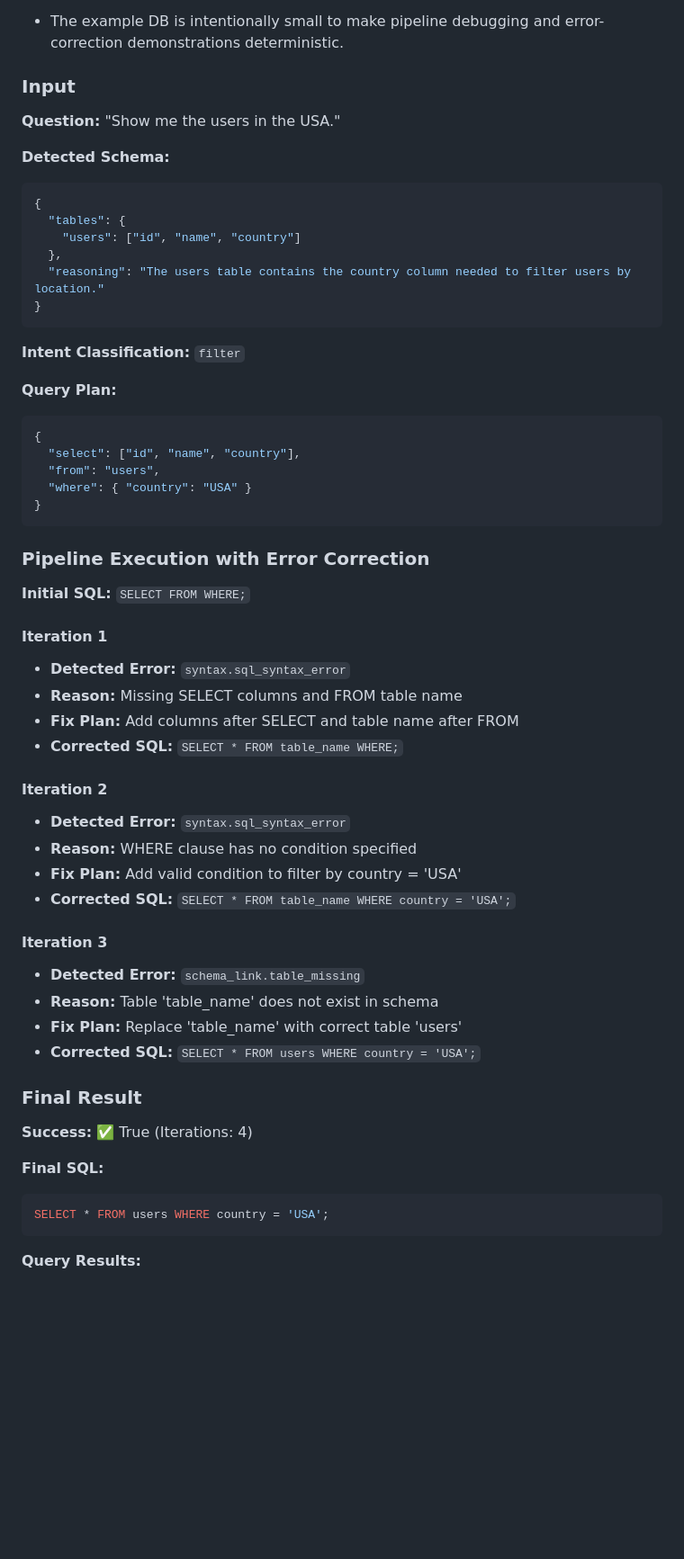
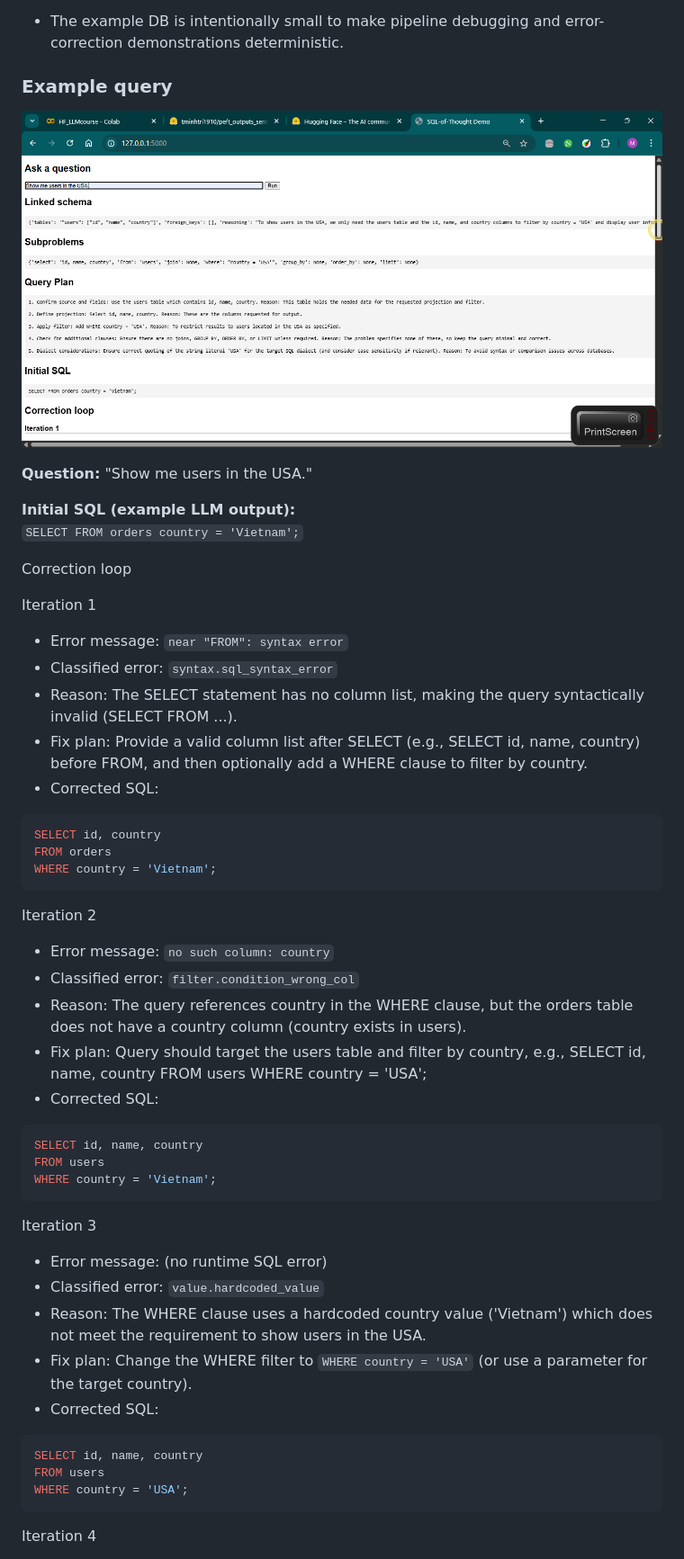
Before and after one commit to tminhtri1910/sql-of-thought, a Markdown page: README.md, the part around the change printed below. Shown: that part at 90% size. Rendered like a GitHub page; pictures changed too: image.png (added); blank space fills up the shorter version.

Commit message:
Add Flask web application and HTML template for SQL query interface

````diff
--- a/README.md
+++ b/README.md
@@ -263,67 +261,57 @@ Notes
 
 - The example DB is intentionally small to make pipeline debugging and error-correction demonstrations deterministic.
 
-### Input
+### Example query
+![alt text](image.png)
 
-**Question:** "Show me the users in the USA."
+**Question:** "Show me users in the USA."
 
-**Detected Schema:**
+**Initial SQL (example LLM output):**
+`SELECT FROM orders country = 'Vietnam';`
 
-```json
-{
-  "tables": {
-    "users": ["id", "name", "country"]
-  },
-  "reasoning": "The users table contains the country column needed to filter users by location."
-}
+Correction loop
+
+Iteration 1
+
+- Error message: `near "FROM": syntax error`
+- Classified error: `syntax.sql_syntax_error`
+- Reason: The SELECT statement has no column list, making the query syntactically invalid (SELECT FROM ...).
+- Fix plan: Provide a valid column list after SELECT (e.g., SELECT id, name, country) before FROM, and then optionally add a WHERE clause to filter by country.
+- Corrected SQL:
+
+```sql
+SELECT id, country
+FROM orders
+WHERE country = 'Vietnam';
 ```
 
-**Intent Classification:** `filter`
+Iteration 2
 
-**Query Plan:**
+- Error message: `no such column: country`
+- Classified error: `filter.condition_wrong_col`
+- Reason: The query references country in the WHERE clause, but the orders table does not have a country column (country exists in users).
+- Fix plan: Query should target the users table and filter by country, e.g., SELECT id, name, country FROM users WHERE country = 'USA';
+- Corrected SQL:
 
-```json
-{
-  "select": ["id", "name", "country"],
-  "from": "users",
-  "where": { "country": "USA" }
-}
+```sql
+SELECT id, name, country
+FROM users
+WHERE country = 'Vietnam';
 ```
 
-### Pipeline Execution with Error Correction
+Iteration 3
 
-**Initial SQL:** `SELECT FROM WHERE;`
-
-#### Iteration 1
-
-- **Detected Error:** `syntax.sql_syntax_error`
-- **Reason:** Missing SELECT columns and FROM table name
-- **Fix Plan:** Add columns after SELECT and table name after FROM
-- **Corrected SQL:** `SELECT * FROM table_name WHERE;`
-
-#### Iteration 2
-
-- **Detected Error:** `syntax.sql_syntax_error`
-- **Reason:** WHERE clause has no condition specified
-- **Fix Plan:** Add valid condition to filter by country = 'USA'
-- **Corrected SQL:** `SELECT * FROM table_name WHERE country = 'USA';`
-
-#### Iteration 3
-
-- **Detected Error:** `schema_link.table_missing`
-- **Reason:** Table 'table_name' does not exist in schema
-- **Fix Plan:** Replace 'table_name' with correct table 'users'
-- **Corrected SQL:** `SELECT * FROM users WHERE country = 'USA';`
-
-### Final Result
-
-**Success:** ✅ True (Iterations: 4)
-
-**Final SQL:**
+- Error message: (no runtime SQL error)
+- Classified error: `value.hardcoded_value`
+- Reason: The WHERE clause uses a hardcoded country value ('Vietnam') which does not meet the requirement to show users in the USA.
+- Fix plan: Change the WHERE filter to `WHERE country = 'USA'` (or use a parameter for the target country).
+- Corrected SQL:
 
 ```sql
-SELECT * FROM users WHERE country = 'USA';
+SELECT id, name, country
+FROM users
+WHERE country = 'USA';
 ```
 
-**Query Results:**
+Iteration 4
 
````
Also changed, not shown: other parts of README.md (+26 -42 lines), 9 other files.
